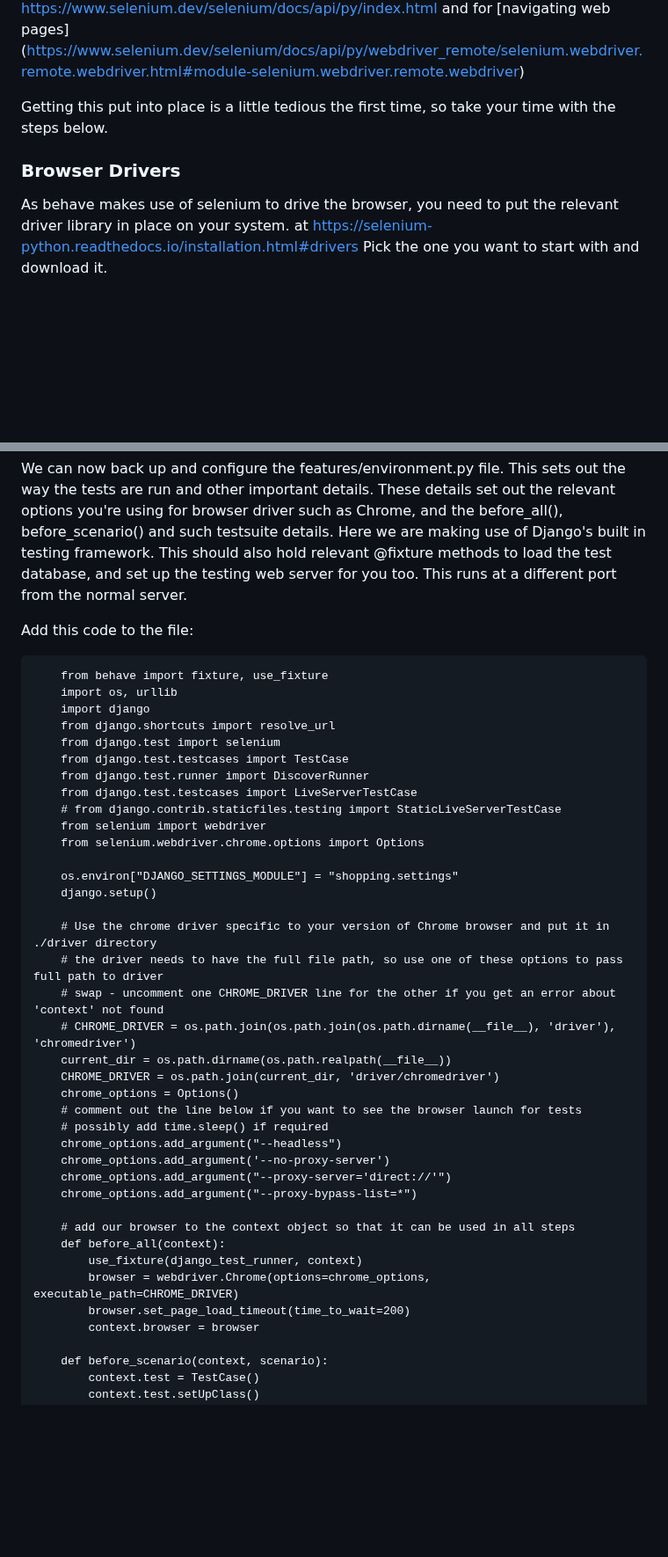
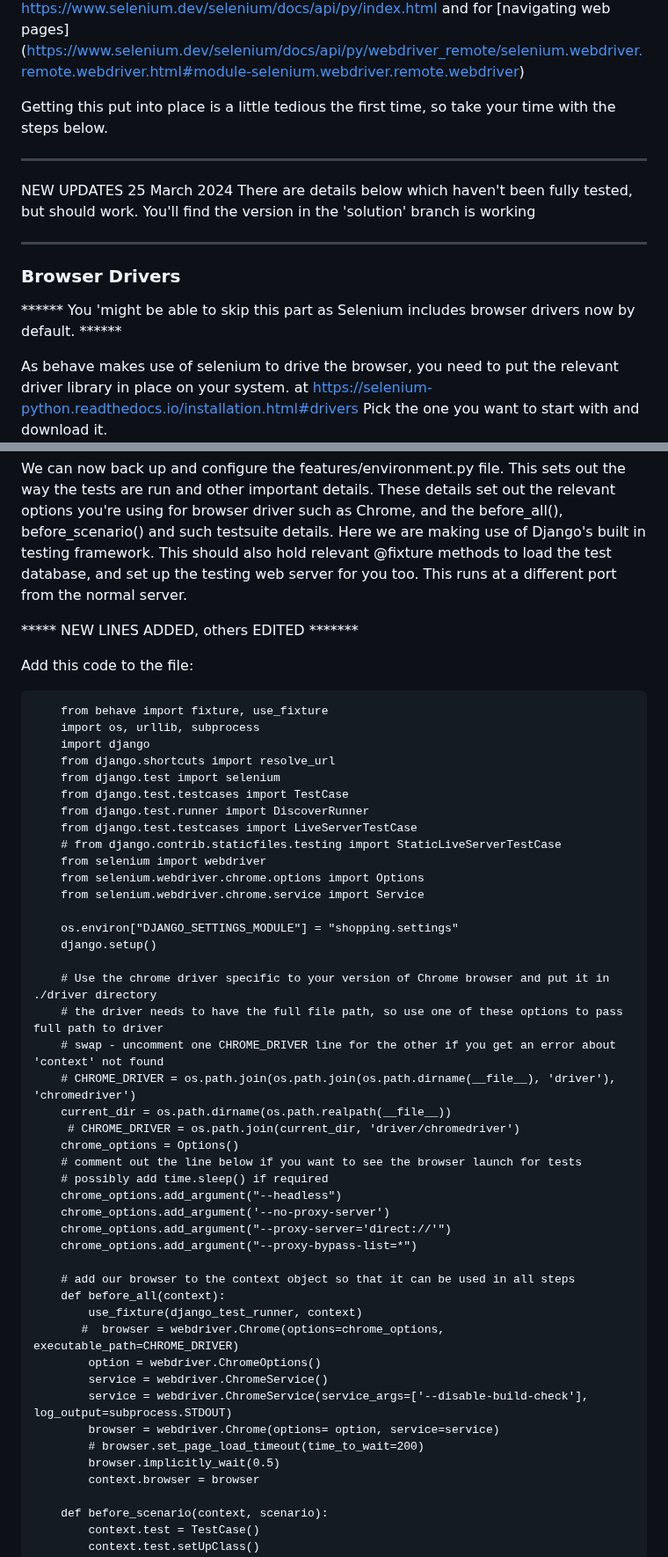
Before and after one commit to scharlau/shopping_django_with_behave, a Markdown page: README.md, 2 parts joined by grey strips. Shown at 88% size. GitHub-like rendering; blank space fills up the shorter version.

Commit message:
updated readme for selenium 4.18

```diff
--- a/README.md
+++ b/README.md
@@ -50,7 +50,14 @@ You might want to look at the documentation for Behave https://behave.readthedoc
 
 Getting this put into place is a little tedious the first time, so take your time with the steps below.
 
+*****************
+NEW UPDATES 25 March 2024
+There are details below which haven't been fully tested, but should work.
+You'll find the version in the 'solution' branch is working
+******************
+
 ### Browser Drivers
+****** You 'might be able to skip this part as Selenium includes browser drivers now by default. ******
 
 As behave makes use of selenium to drive the browser, you need to put the relevant driver library in place on your system.
 at https://selenium-python.readthedocs.io/installation.html#drivers Pick the one you want to start with and download it.
@@ -119,10 +127,12 @@ This will run your tests, which of course fail, as we've not implemented any ste
 
 We can now back up and configure the features/environment.py file. This sets out the way the tests are run and other important details. These details set out the relevant options you're using for browser driver such as Chrome, and the before_all(), before_scenario() and such testsuite details. Here we are making use of Django's built in testing framework. This should also hold relevant @fixture methods to load the test database, and set up the testing web server for you too. This runs at a different port from the normal server.
 
+***** NEW LINES ADDED, others EDITED *******
+
 Add this code to the file:
 
         from behave import fixture, use_fixture
-        import os, urllib
+        import os, urllib, subprocess
         import django
         from django.shortcuts import resolve_url
         from django.test import selenium
@@ -132,6 +142,7 @@ Add this code to the file:
         # from django.contrib.staticfiles.testing import StaticLiveServerTestCase
         from selenium import webdriver
         from selenium.webdriver.chrome.options import Options
+        from selenium.webdriver.chrome.service import Service
 
         os.environ["DJANGO_SETTINGS_MODULE"] = "shopping.settings"
         django.setup()
@@ -141,7 +152,7 @@ Add this code to the file:
         # swap - uncomment one CHROME_DRIVER line for the other if you get an error about 'context' not found
         # CHROME_DRIVER = os.path.join(os.path.join(os.path.dirname(__file__), 'driver'), 'chromedriver')
         current_dir = os.path.dirname(os.path.realpath(__file__))
-        CHROME_DRIVER = os.path.join(current_dir, 'driver/chromedriver')
+         # CHROME_DRIVER = os.path.join(current_dir, 'driver/chromedriver')
         chrome_options = Options()
         # comment out the line below if you want to see the browser launch for tests
         # possibly add time.sleep() if required
@@ -153,8 +164,13 @@ Add this code to the file:
         # add our browser to the context object so that it can be used in all steps
         def before_all(context):
             use_fixture(django_test_runner, context)
-            browser = webdriver.Chrome(options=chrome_options, executable_path=CHROME_DRIVER)
-            browser.set_page_load_timeout(time_to_wait=200)
+           #  browser = webdriver.Chrome(options=chrome_options, executable_path=CHROME_DRIVER)
+            option = webdriver.ChromeOptions()
+            service = webdriver.ChromeService()
+            service = webdriver.ChromeService(service_args=['--disable-build-check'], log_output=subprocess.STDOUT)
+            browser = webdriver.Chrome(options= option, service=service)
+            # browser.set_page_load_timeout(time_to_wait=200)
+            browser.implicitly_wait(0.5)
             context.browser = browser
 
         def before_scenario(context, scenario):
```
Also changed, not shown: other parts of README.md (+1 -0 lines).
